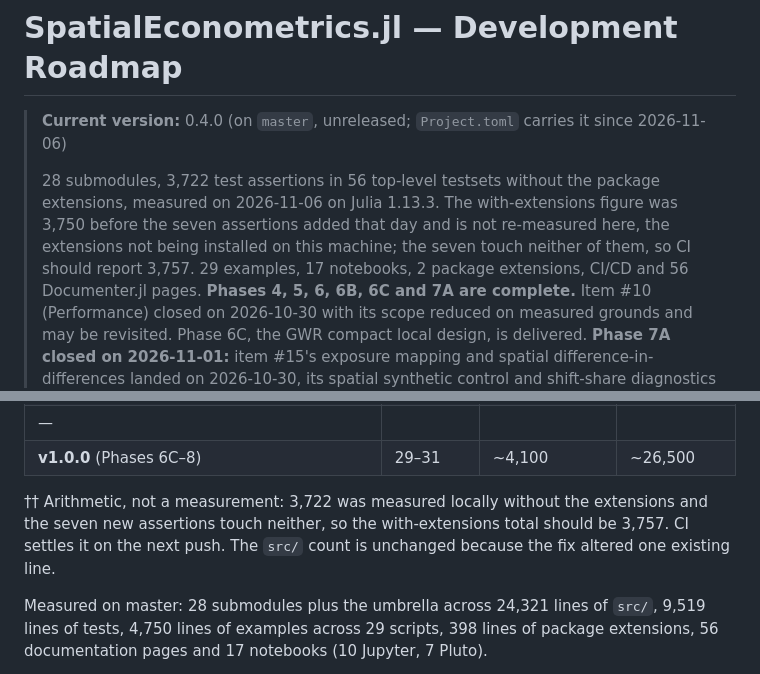
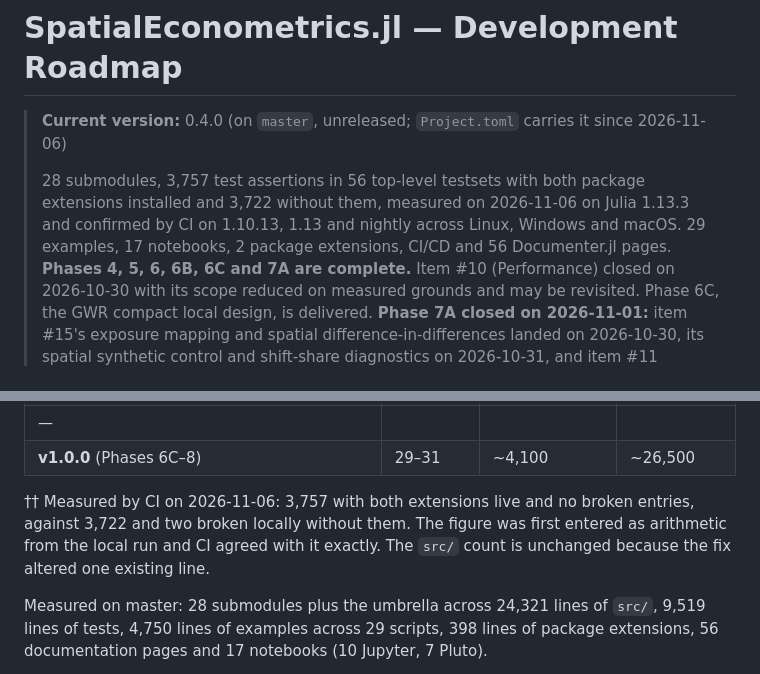
Before and after one commit to randsley/SpatialEconometrics.jl, a Markdown page: ROADMAP.md, 2 parts joined by grey strips. Rendered like a GitHub page.

Commit message:
Replace the predicted assertion count with the one CI measured
The previous commit entered 3,757 as arithmetic and said CI would settle it.
CI measured exactly 3,757 with both extensions live, and no broken entries
there against two locally without them, so the header, the size table
footnote, the README banner and the docs badge now quote a measurement
instead of a prediction. The 3,750 they carried until now was a real figure
from before the seven assertions were added, which is why it was left in
place rather than guessed forward.

```diff
--- a/ROADMAP.md
+++ b/ROADMAP.md
@@ -3,11 +3,10 @@
 > **Current version:** 0.4.0 (on `master`, unreleased; `Project.toml` carries
 > it since 2026-11-06)
 >
-> 28 submodules, 3,722 test assertions in 56 top-level testsets without the
-> package extensions, measured on 2026-11-06 on Julia 1.13.3. The
-> with-extensions figure was 3,750 before the seven assertions added that day
-> and is not re-measured here, the extensions not being installed on this
-> machine; the seven touch neither of them, so CI should report 3,757. 29 examples, 17 notebooks, 2 package extensions, CI/CD and
+> 28 submodules, 3,757 test assertions in 56 top-level testsets with both
+> package extensions installed and 3,722 without them, measured on 2026-11-06
+> on Julia 1.13.3 and confirmed by CI on 1.10.13, 1.13 and nightly across
+> Linux, Windows and macOS. 29 examples, 17 notebooks, 2 package extensions, CI/CD and
 > 56 Documenter.jl pages. **Phases 4, 5, 6, 6B, 6C and 7A are complete.** Item #10 (Performance) closed on 2026-10-30 with its scope
 > reduced on measured grounds and may be revisited. Phase 6C, the GWR
 > compact local design, is delivered. **Phase 7A closed on 2026-11-01:**
@@ -1240,10 +1239,11 @@ holds today, and the figures it once projected — ~1,200 assertions and
 | — | | | |
 | **v1.0.0** (Phases 6C–8) | 29–31 | ~4,100 | ~26,500 |
 
-†† Arithmetic, not a measurement: 3,722 was measured locally without the
-extensions and the seven new assertions touch neither, so the with-extensions
-total should be 3,757. CI settles it on the next push. The `src/` count is
-unchanged because the fix altered one existing line.
+†† Measured by CI on 2026-11-06: 3,757 with both extensions live and no
+broken entries, against 3,722 and two broken locally without them. The figure
+was first entered as arithmetic from the local run and CI agreed with it
+exactly. The `src/` count is unchanged because the fix altered one existing
+line.
 
 Measured on master: 28 submodules plus the umbrella across 24,321 lines of
 `src/`, 9,519 lines of tests, 4,750 lines of examples across 29 scripts,
```
Also changed, not shown: README.md (+1 -1 lines), docs/src/index.md (+1 -1 lines).
